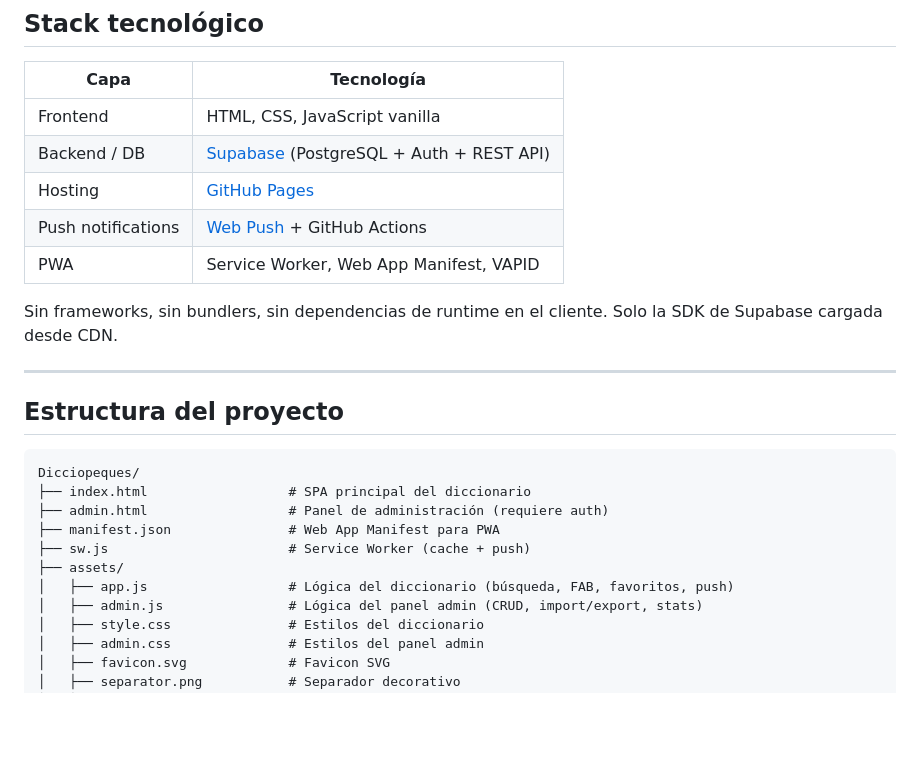
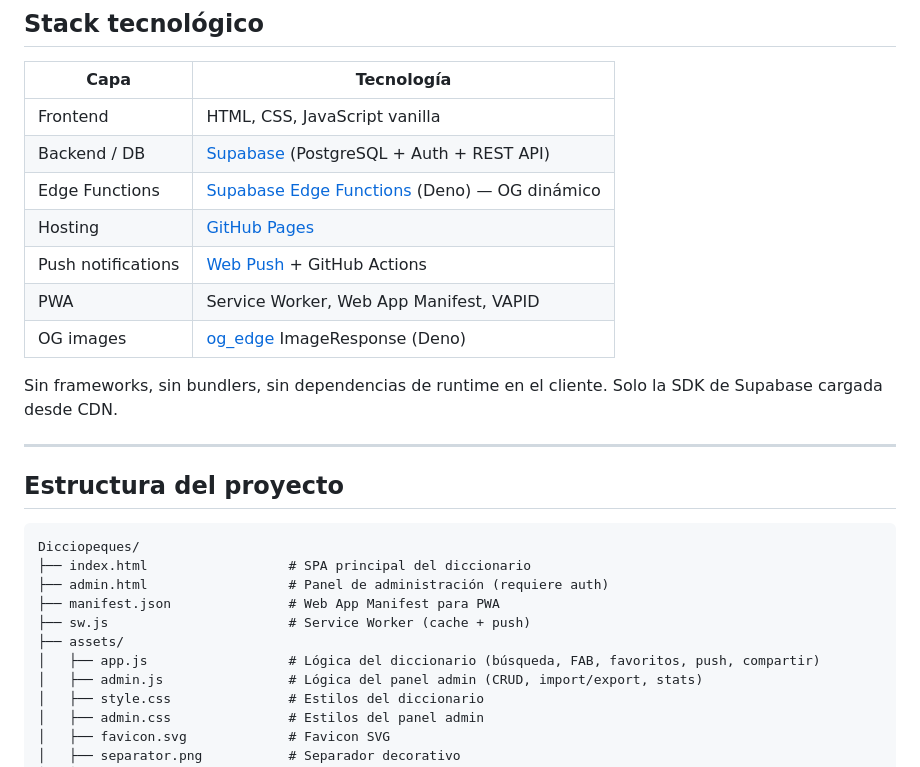
Before and after one commit to NSorribas/Dicciopeques, a Markdown page: README.md, the part around one of its changes. GitHub-like rendering; blank space fills up the shorter version.

```diff
--- a/README.md
+++ b/README.md
@@ -61,9 +69,11 @@ Un proyecto léxico web con definiciones, sinónimos, silabeo automático y noti
 |------|-----------|
 | Frontend | HTML, CSS, JavaScript vanilla |
 | Backend / DB | [Supabase](https://supabase.com/) (PostgreSQL + Auth + REST API) |
+| Edge Functions | [Supabase Edge Functions](https://supabase.com/docs/guides/functions) (Deno) — OG dinámico |
 | Hosting | [GitHub Pages](https://pages.github.com/) |
 | Push notifications | [Web Push](https://github.com/web-push-libs/web-push) + GitHub Actions |
 | PWA | Service Worker, Web App Manifest, VAPID |
+| OG images | [og_edge](https://github.com/supabase/og_edge) ImageResponse (Deno) |
 
 Sin frameworks, sin bundlers, sin dependencias de runtime en el cliente. Solo la SDK de Supabase cargada desde CDN.
 
@@ -78,7 +88,7 @@ Dicciopeques/
 ├── manifest.json               # Web App Manifest para PWA
 ├── sw.js                       # Service Worker (cache + push)
 ├── assets/
-│   ├── app.js                  # Lógica del diccionario (búsqueda, FAB, favoritos, push)
+│   ├── app.js                  # Lógica del diccionario (búsqueda, FAB, favoritos, push, compartir)
 │   ├── admin.js                # Lógica del panel admin (CRUD, import/export, stats)
 │   ├── style.css               # Estilos del diccionario
 │   ├── admin.css               # Estilos del panel admin
```
Also changed, not shown: other parts of README.md (+51 -2 lines).
